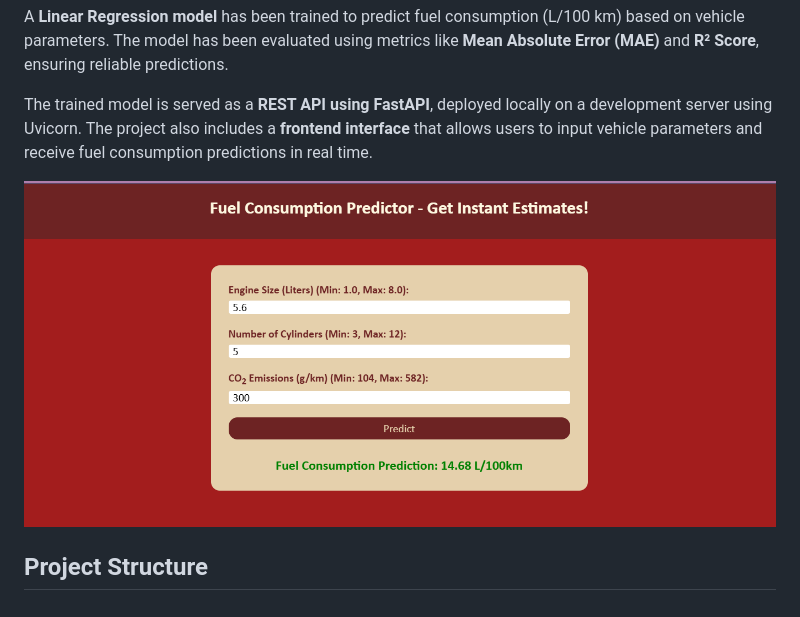
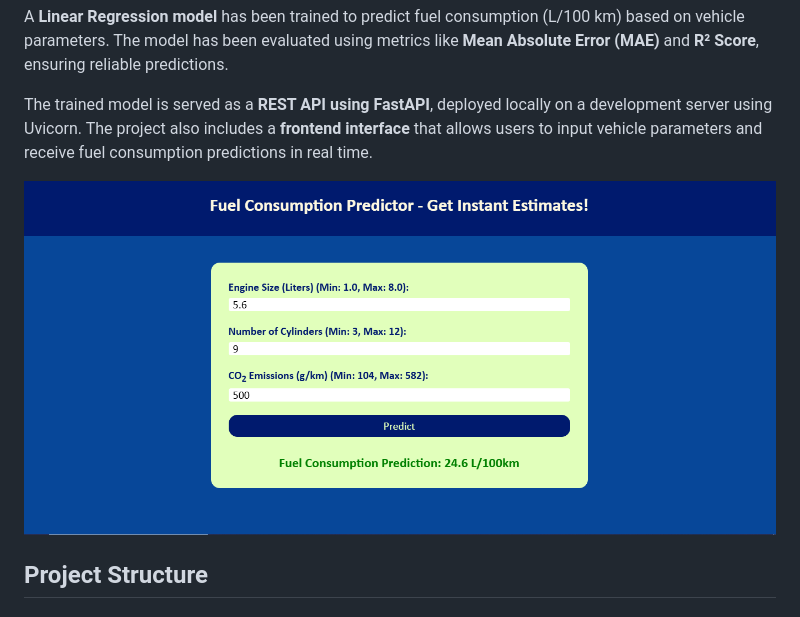
Before and after one commit to mariamkhan04/Fuel-Consumption-Analysis--Modelling-and-FastApi-Deployement, a Markdown page: README.md, the part around the change. Drawn GitHub-style; pictures changed too: image-1.png (added), image.png (deleted).

```diff
--- a/README.md
+++ b/README.md
@@ -8,7 +8,7 @@ A **Linear Regression model** has been trained to predict fuel consumption (L/10
 
 The trained model is served as a **REST API using FastAPI**, deployed locally on a development server using Uvicorn. The project also includes a **frontend interface** that allows users to input vehicle parameters and receive fuel consumption predictions in real time.
 
-![alt text](image.png)
+![alt text](image-1.png)
 
 ## **Project Structure**
 
```
Also changed, not shown: 2 other files.
